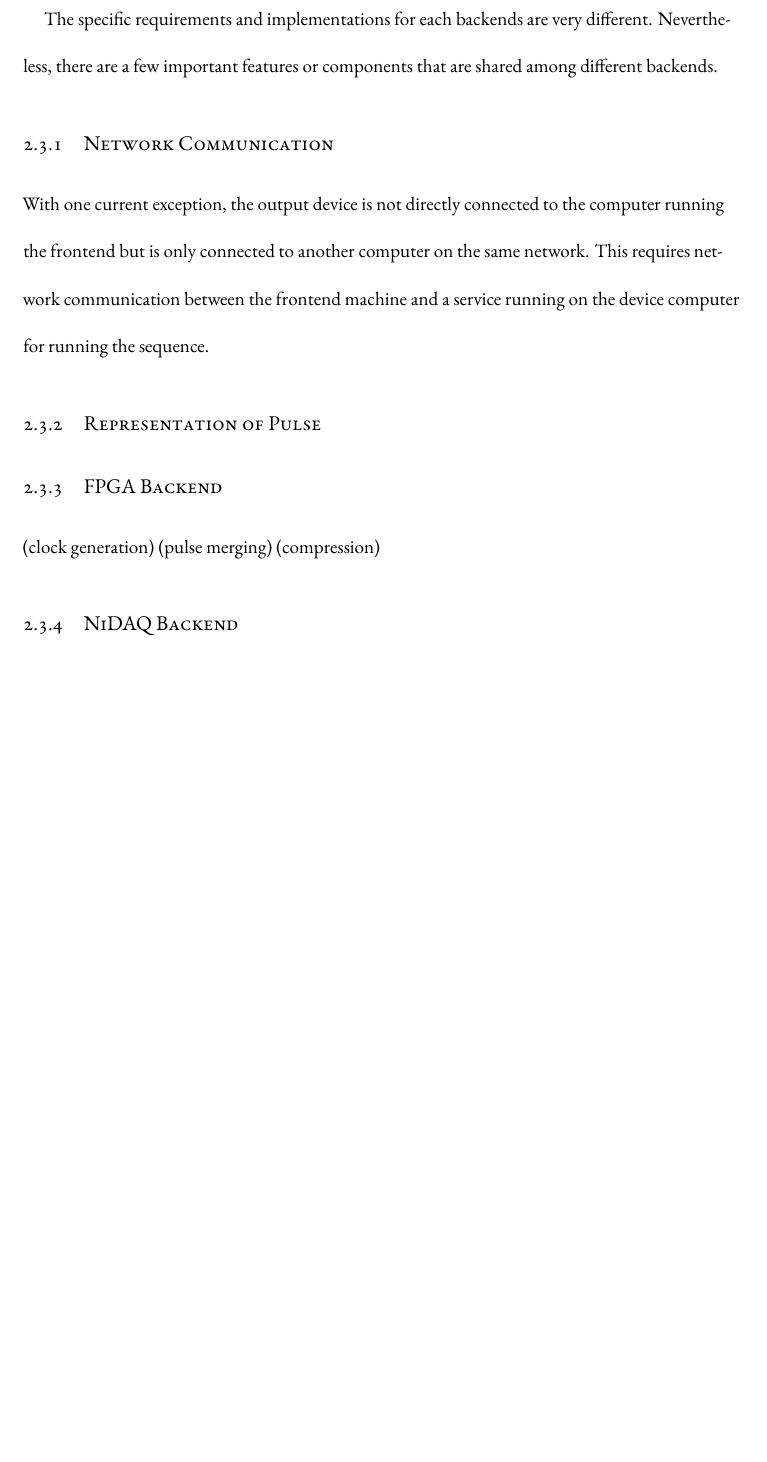
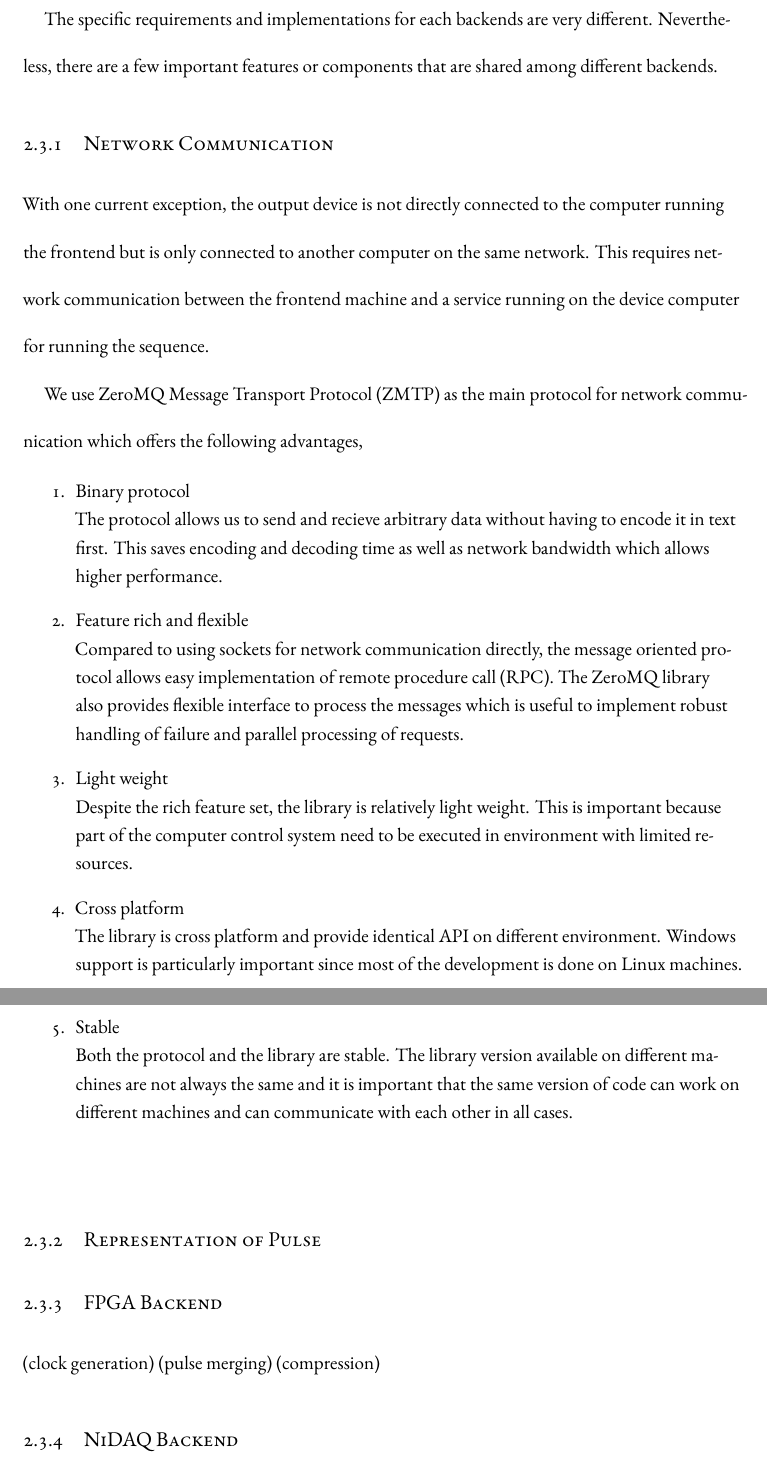
Before and after one commit to yuyichao/grad-thesis, a LaTeX thesis (dissertation.tex, which reads chapters/computer-control.tex): part of page 19 of 105 before the commit and two parts of pages 19 and 20 of 105 after it, the two joined at a grey line, cut so that both start at the same text, the shorter picture padded with empty space. Compiled offline with XeLaTeX.

Commit message:
[computer-control] backend: zmq

```diff
--- a/chapters/computer-control.tex
+++ b/chapters/computer-control.tex
@@ -272,6 +272,34 @@ on the same network.
 This requires network communication between the frontend machine and
 a service running on the device computer for running the sequence.
 
+We use ZeroMQ Message Transport Protocol (ZMTP) as the main protocol for network communication
+which offers the following advantages,
+\begin{enumerate}
+\item Binary protocol\\
+  The protocol allows us to send and recieve arbitrary data without having to encode it
+  in text first. This saves encoding and decoding time as well as network bandwidth
+  which allows higher performance.
+\item Feature rich and flexible\\
+  Compared to using sockets for network communication directly,
+  the message oriented protocol allows easy implementation of remote procedure call (RPC).
+  The ZeroMQ library also provides flexible interface to process the messages
+  which is useful to implement robust handling of failure
+  and parallel processing of requests.
+\item Light weight\\
+  Despite the rich feature set, the library is relatively light weight.
+  This is important because part of the computer control system
+  need to be executed in environment with limited resources.
+\item Cross platform\\
+  The library is cross platform and provide identical API on different environment.
+  Windows support is particularly important since most of the development is done
+  on Linux machines.
+\item Stable\\
+  Both the protocol and the library are stable.
+  The library version available on different machines are not always the same
+  and it is important that the same version of code can work on different machines
+  and can communicate with each other in all cases.
+\end{enumerate}
+
 \subsection{Representation of Pulse}
 
 \subsection{FPGA Backend}
```
Also changed, not shown: dissertation.pdf.
